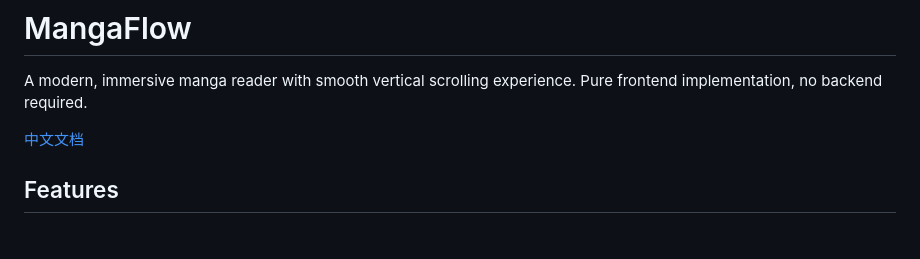
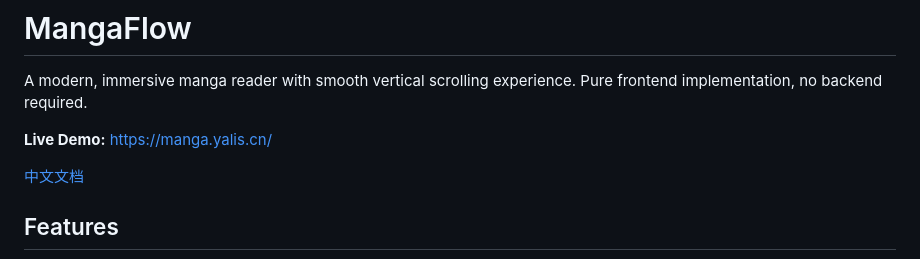
Before and after one commit to Yalis0910/MangaFlow, a Markdown page: README.md, the part around the change. Drawn GitHub-style; blank space fills up the shorter version.

```diff
--- a/README.md
+++ b/README.md
@@ -1,6 +1,8 @@
 # MangaFlow
 
 A modern, immersive manga reader with smooth vertical scrolling experience. Pure frontend implementation, no backend required.
+
+**Live Demo:** https://manga.yalis.cn/
 
 [中文文档](README_CN.md)
 
```
Also changed, not shown: README_CN.md (+2 -0 lines).
